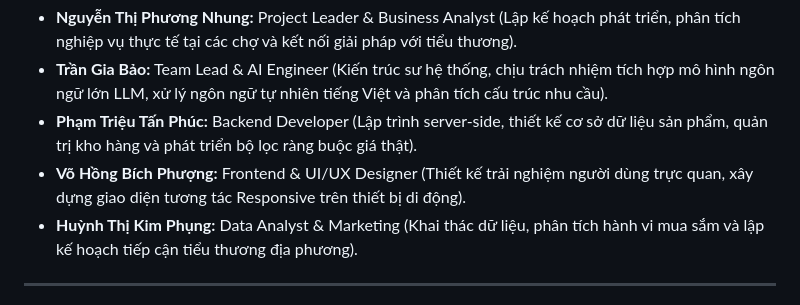
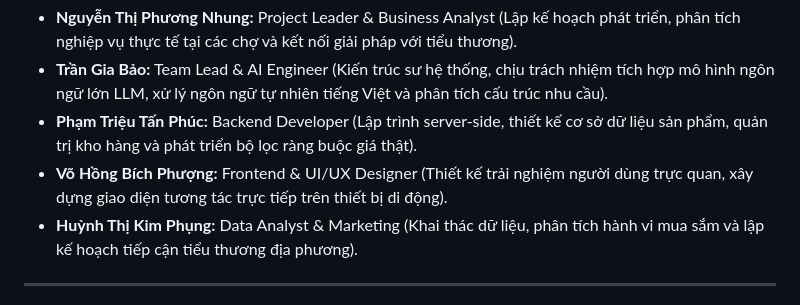
Before and after one commit to gibor06/KN_landing_choailocal, a Markdown page: README.md, the part around the change. Rendered like a GitHub page.

Commit message:
sua update

```diff
--- a/README.md
+++ b/README.md
@@ -191,7 +191,7 @@ Dự án được thực hiện bởi đội ngũ sinh viên **HUIT EMART LOCAL*
 * **Nguyễn Thị Phương Nhung:** Project Leader & Business Analyst (Lập kế hoạch phát triển, phân tích nghiệp vụ thực tế tại các chợ và kết nối giải pháp với tiểu thương).
 * **Trần Gia Bảo:** Team Lead & AI Engineer (Kiến trúc sư hệ thống, chịu trách nhiệm tích hợp mô hình ngôn ngữ lớn LLM, xử lý ngôn ngữ tự nhiên tiếng Việt và phân tích cấu trúc nhu cầu).
 * **Phạm Triệu Tấn Phúc:** Backend Developer (Lập trình server-side, thiết kế cơ sở dữ liệu sản phẩm, quản trị kho hàng và phát triển bộ lọc ràng buộc giá thật).
-* **Võ Hồng Bích Phượng:** Frontend & UI/UX Designer (Thiết kế trải nghiệm người dùng trực quan, xây dựng giao diện tương tác Responsive trên thiết bị di động).
+* **Võ Hồng Bích Phượng:** Frontend & UI/UX Designer (Thiết kế trải nghiệm người dùng trực quan, xây dựng giao diện tương tác trực tiếp trên thiết bị di động).
 * **Huỳnh Thị Kim Phụng:** Data Analyst & Marketing (Khai thác dữ liệu, phân tích hành vi mua sắm và lập kế hoạch tiếp cận tiểu thương địa phương).
 
 ---
```
